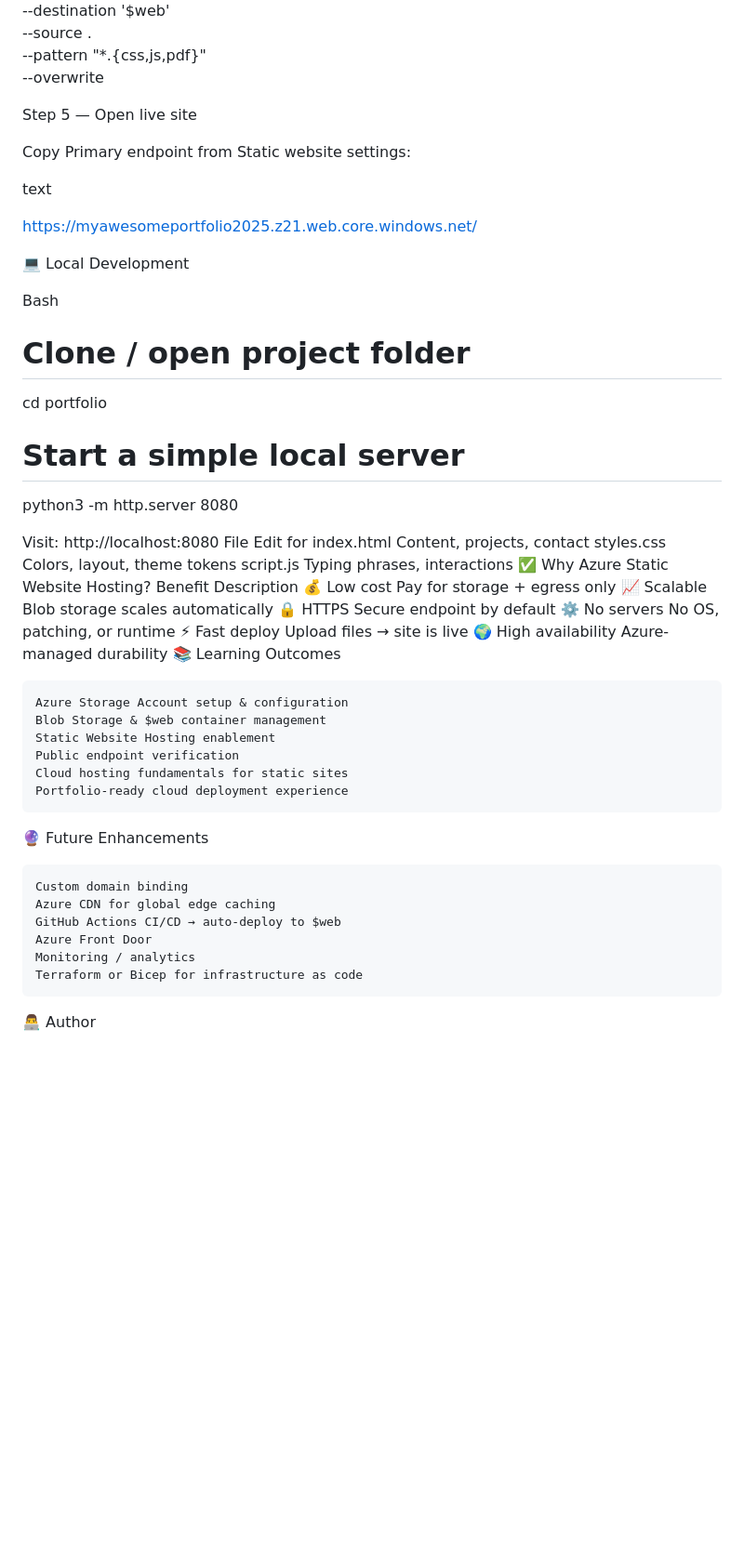
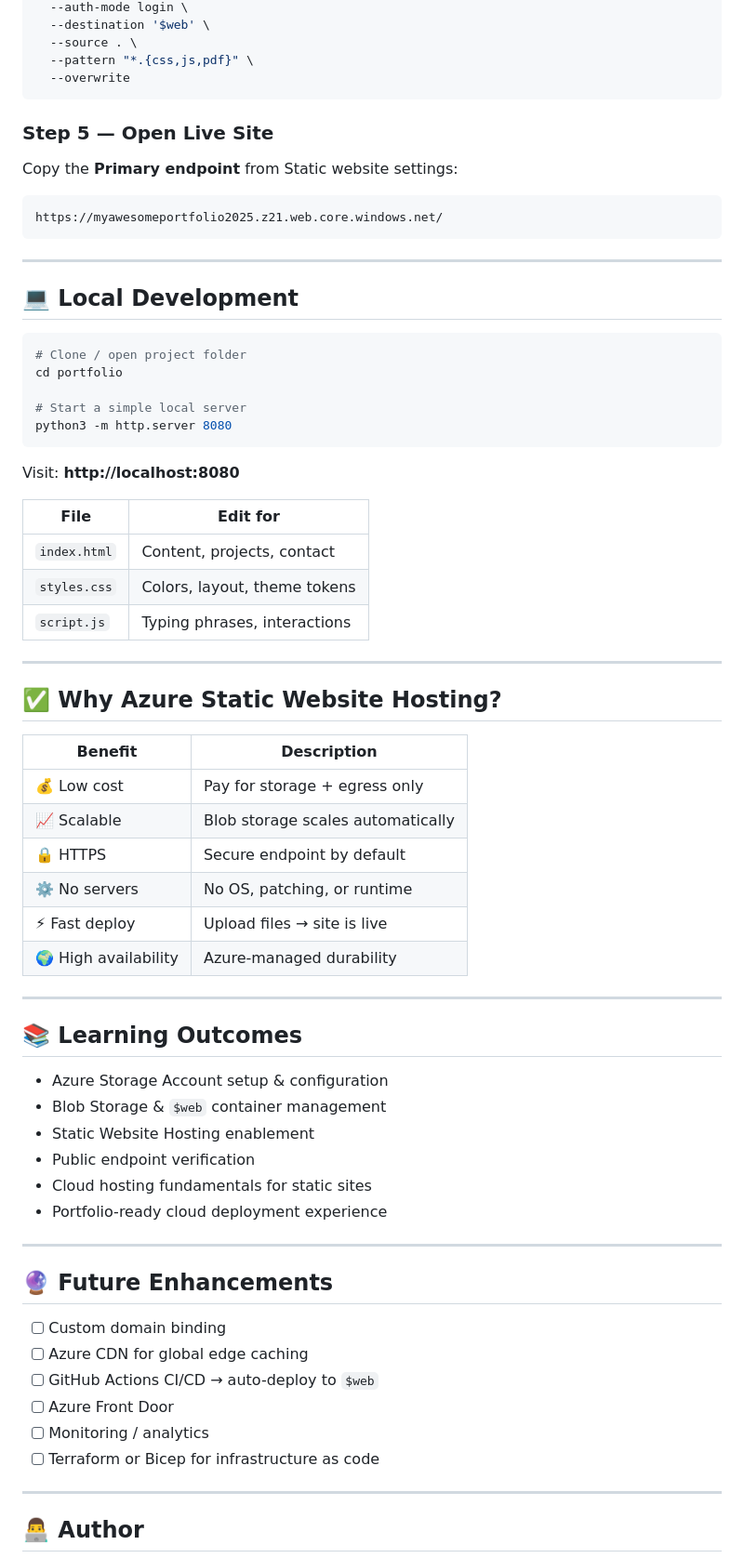
Before and after one commit to DASARI5728558/portfolio-website, a Markdown page: readme.md, the part around one of its changes. Shown at 93% size. GitHub-like rendering; blank space fills up the shorter version.

````diff
--- a/readme.md
+++ b/readme.md
@@ -212,54 +272,72 @@ az storage blob upload-batch \
   --source . \
   --pattern "*.{css,js,pdf}" \
   --overwrite
+```
 
-Step 5 — Open live site
+### Step 5 — Open Live Site
 
-Copy Primary endpoint from Static website settings:
+Copy the **Primary endpoint** from Static website settings:
 
-text
+```
+https://myawesomeportfolio2025.z21.web.core.windows.net/
+```
 
-https://myawesomeportfolio2025.z21.web.core.windows.net/
+---
 
-💻 Local Development
+## 💻 Local Development
 
-Bash
-
+```bash
 # Clone / open project folder
 cd portfolio
 
 # Start a simple local server
 python3 -m http.server 8080
+```
 
-Visit: http://localhost:8080
-File	Edit for
-index.html	Content, projects, contact
-styles.css	Colors, layout, theme tokens
-script.js	Typing phrases, interactions
-✅ Why Azure Static Website Hosting?
-Benefit	Description
-💰 Low cost	Pay for storage + egress only
-📈 Scalable	Blob storage scales automatically
-🔒 HTTPS	Secure endpoint by default
-⚙️ No servers	No OS, patching, or runtime
-⚡ Fast deploy	Upload files → site is live
-🌍 High availability	Azure-managed durability
-📚 Learning Outcomes
+Visit: **http://localhost:8080**
 
-    Azure Storage Account setup & configuration
-    Blob Storage & $web container management
-    Static Website Hosting enablement
-    Public endpoint verification
-    Cloud hosting fundamentals for static sites
-    Portfolio-ready cloud deployment experience
+| File | Edit for |
+|---|---|
+| `index.html` | Content, projects, contact |
+| `styles.css` | Colors, layout, theme tokens |
+| `script.js` | Typing phrases, interactions |
 
-🔮 Future Enhancements
+---
 
-    Custom domain binding
-    Azure CDN for global edge caching
-    GitHub Actions CI/CD → auto-deploy to $web
-    Azure Front Door
-    Monitoring / analytics
-    Terraform or Bicep for infrastructure as code
+## ✅ Why Azure Static Website Hosting?
 
-👨‍💻 Author
+| Benefit | Description |
+|---|---|
+| 💰 Low cost | Pay for storage + egress only |
+| 📈 Scalable | Blob storage scales automatically |
+| 🔒 HTTPS | Secure endpoint by default |
+| ⚙️ No servers | No OS, patching, or runtime |
+| ⚡ Fast deploy | Upload files → site is live |
+| 🌍 High availability | Azure-managed durability |
+
+---
+
+## 📚 Learning Outcomes
+
+- Azure Storage Account setup & configuration
+- Blob Storage & `$web` container management
+- Static Website Hosting enablement
+- Public endpoint verification
+- Cloud hosting fundamentals for static sites
+- Portfolio-ready cloud deployment experience
+
+---
+
+## 🔮 Future Enhancements
+
+- [ ] Custom domain binding
+- [ ] Azure CDN for global edge caching
+- [ ] GitHub Actions CI/CD → auto-deploy to `$web`
+- [ ] Azure Front Door
+- [ ] Monitoring / analytics
+- [ ] Terraform or Bicep for infrastructure as code
+
+---
+
+## 👨‍💻 Author
+
````
Also changed, not shown: other parts of readme.md (+220 -161 lines).
